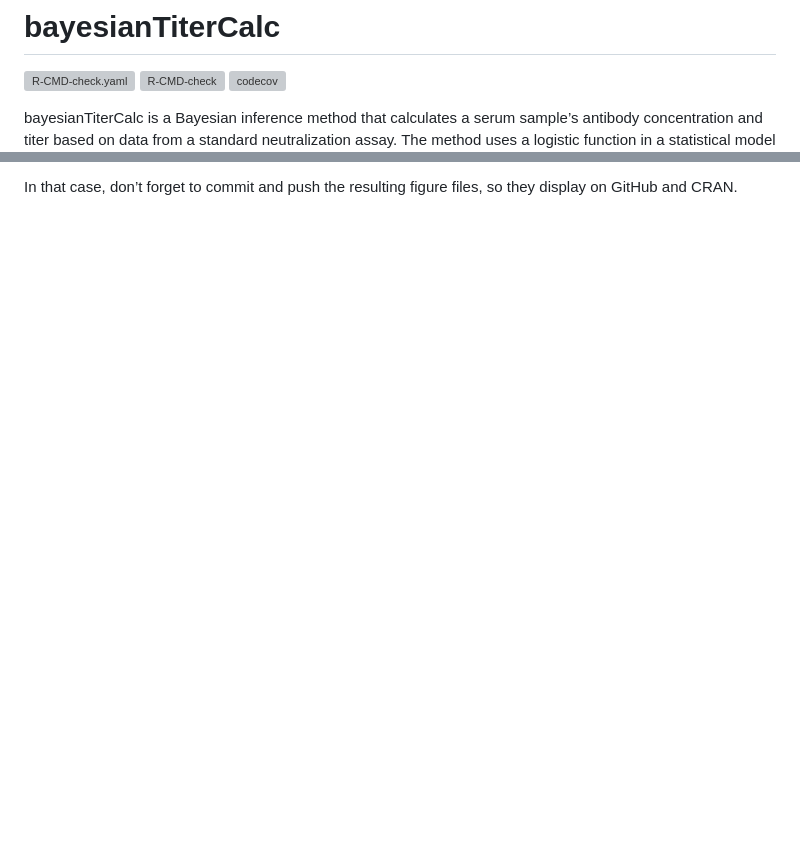
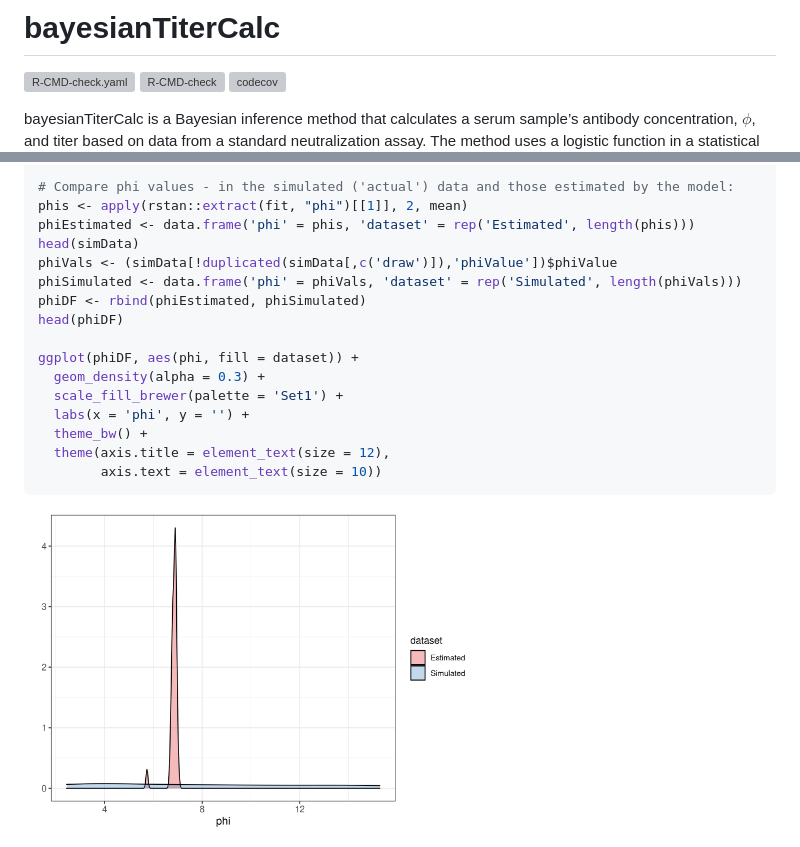
Before and after one commit to ekamau/bayesianTiterCalc, a Markdown page: README.md, 2 parts joined by grey strips. Rendered like a GitHub page; pictures changed too: man/figures/README-unnamed-chunk-6-1.png (added); blank space fills up the shorter version; grey boxes are pictures that could not be loaded.

````diff
--- a/README.md
+++ b/README.md
@@ -11,6 +11,6 @@
 <!-- badges: end -->
 
 bayesianTiterCalc is a Bayesian inference method that calculates a serum
-sample’s antibody concentration and titer based on data from a standard
-neutralization assay. The method uses a logistic function in a
+sample’s antibody concentration, $\phi$, and titer based on data from a
+standard neutralization assay. The method uses a logistic function in a
 statistical model to simulate mortality in cell culture as a function of
@@ -119,3 +107,20 @@ example workflow can be found here:
 
-In that case, don’t forget to commit and push the resulting figure
-files, so they display on GitHub and CRAN.
+# Compare phi values - in the simulated ('actual') data and those estimated by the model:
+phis <- apply(rstan::extract(fit, "phi")[[1]], 2, mean)
+phiEstimated <- data.frame('phi' = phis, 'dataset' = rep('Estimated', length(phis)))
+head(simData)
+phiVals <- (simData[!duplicated(simData[,c('draw')]),'phiValue'])$phiValue
+phiSimulated <- data.frame('phi' = phiVals, 'dataset' = rep('Simulated', length(phiVals)))
+phiDF <- rbind(phiEstimated, phiSimulated)
+head(phiDF)
+
+ggplot(phiDF, aes(phi, fill = dataset)) +
+  geom_density(alpha = 0.3) +
+  scale_fill_brewer(palette = 'Set1') +
+  labs(x = 'phi', y = '') +
+  theme_bw() +
+  theme(axis.title = element_text(size = 12),
+        axis.text = element_text(size = 10))
+```
+
+<img src="man/figures/README-unnamed-chunk-6-1.png" width="60%" height="30%" />
````
Also changed, not shown: other parts of README.md (+21 -33 lines), man/figures/README-unnamed-chunk-3-1.png, 8 other files.
